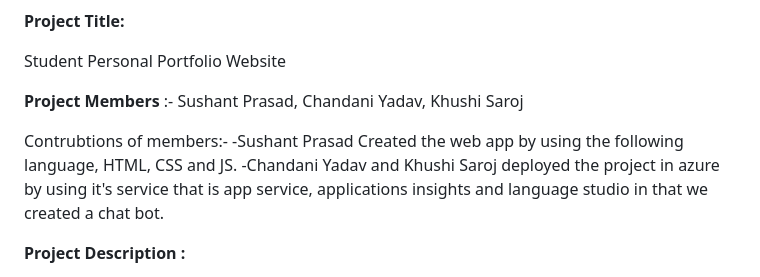
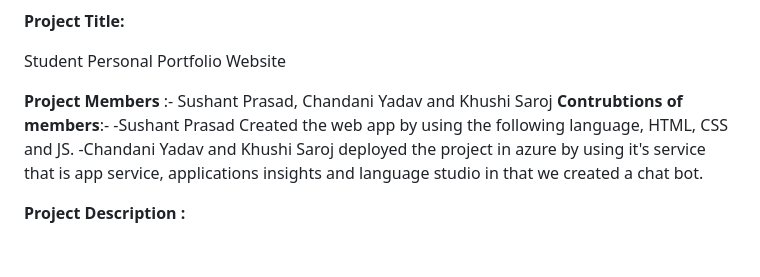
Before and after one commit to SushantPrasad13/Student_personal_Portfolio, a Markdown page: README.md, the part around the change. Rendered like a GitHub page; blank space fills up the shorter version.

```diff
--- a/README.md
+++ b/README.md
@@ -4,9 +4,8 @@
 
  Student Personal Portfolio Website
 
-**Project Members** :- Sushant Prasad, Chandani Yadav, Khushi Saroj
-
-Contrubtions of members:- -Sushant Prasad Created the web app by using the following language, HTML, CSS and JS.
+**Project Members** :- Sushant Prasad, Chandani Yadav and Khushi Saroj
+**Contrubtions of members**:- -Sushant Prasad Created the web app by using the following language, HTML, CSS and JS.
                           -Chandani Yadav and Khushi Saroj deployed the project in azure by using it's service that is app service, applications insights and language studio in that we created a chat bot.
 
 **Project Description :**
```
